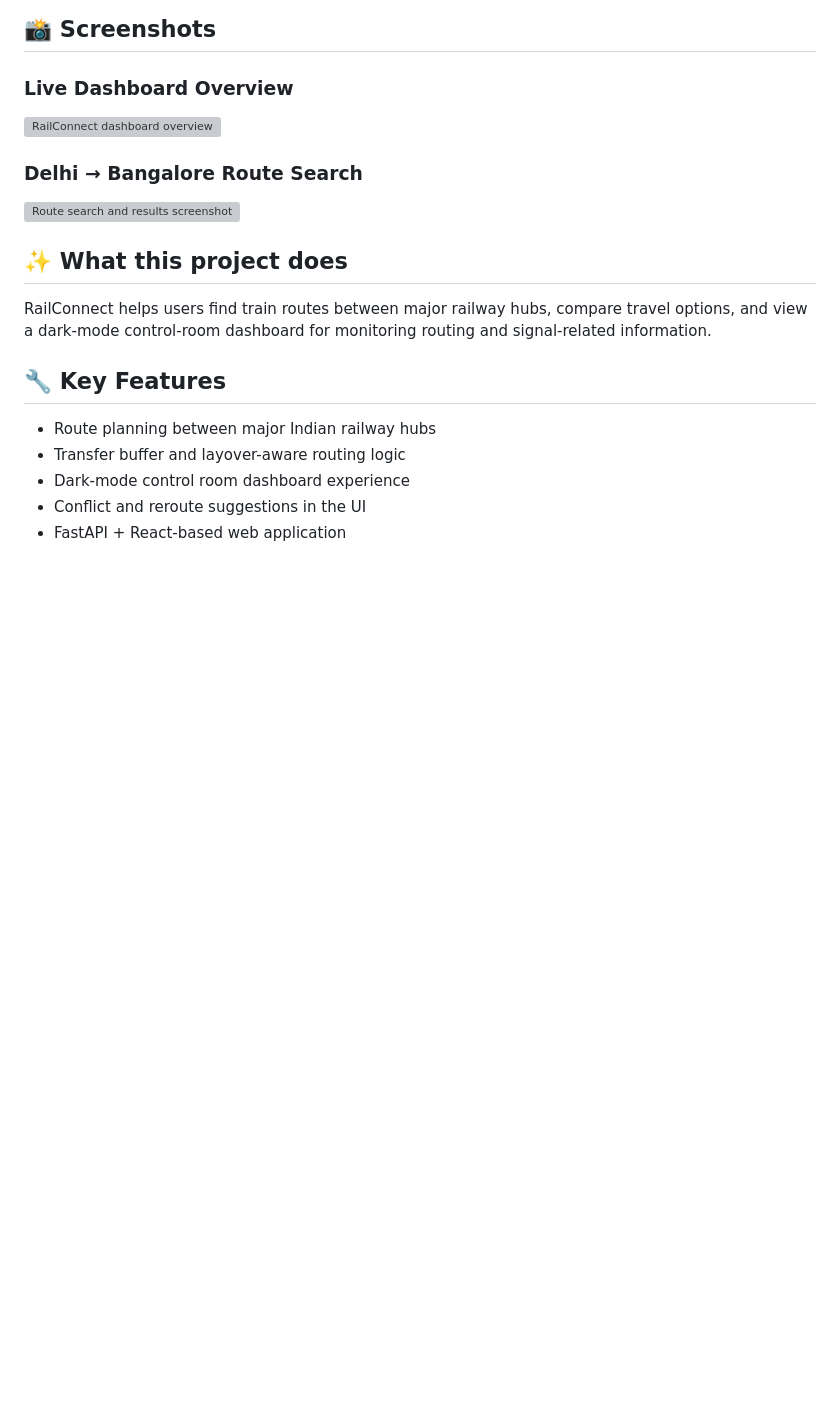
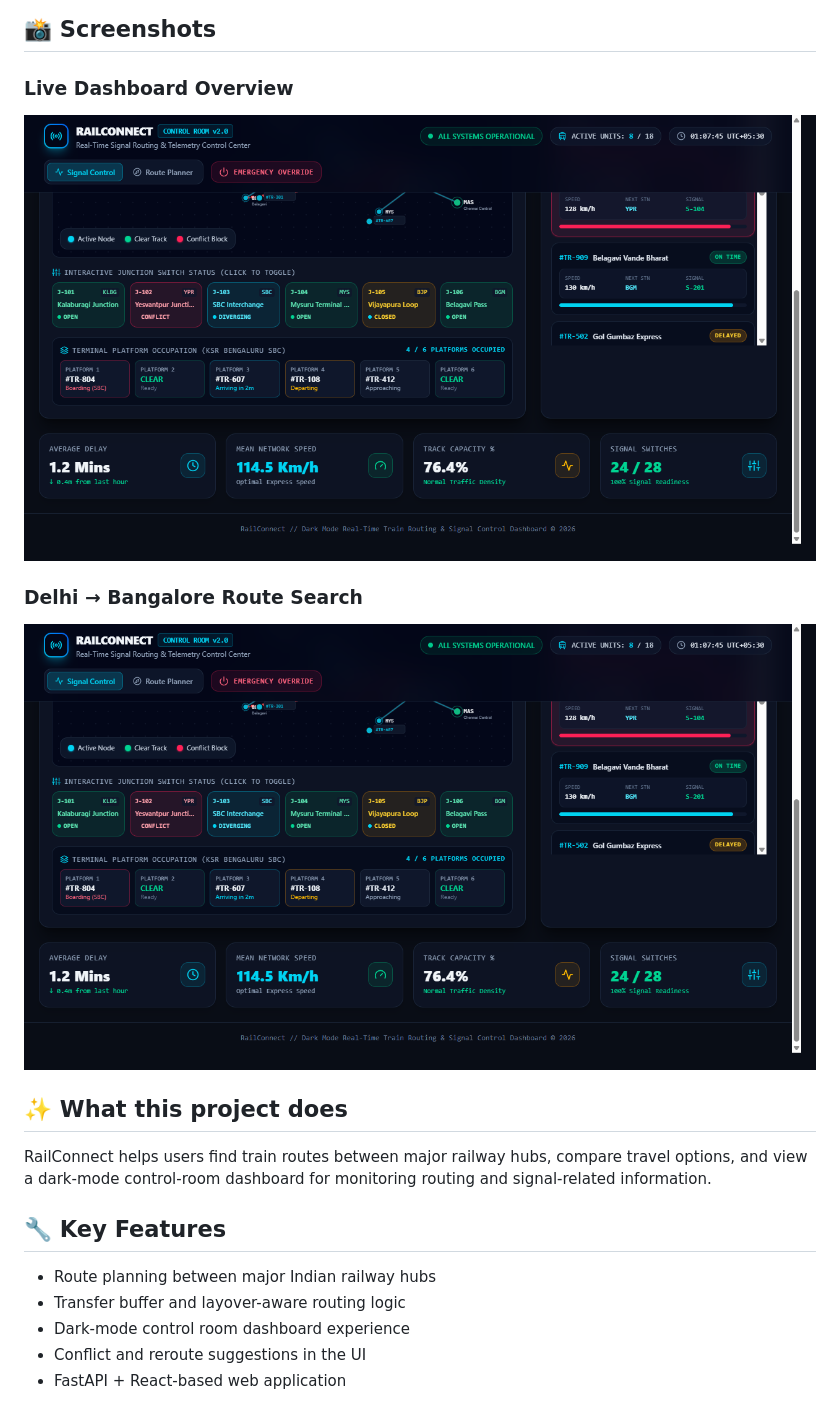
Before and after one commit to Mahantesh2006/train_routing, a Markdown page: README.md, the part around the change. Rendered like a GitHub page; pictures changed too: static/live-dashboard-screenshot.png (added), static/live-route-search-screenshot.png (added); blank space fills up the shorter version; grey boxes are pictures that could not be loaded.

Commit message:
docs: replace README placeholders with live dashboard screenshots

```diff
--- a/README.md
+++ b/README.md
@@ -16,11 +16,11 @@ Visit: https://train-routing-two.vercel.app
 
 ### Live Dashboard Overview
 
-![RailConnect dashboard overview](static/readme-screenshot-dashboard.svg)
+![RailConnect dashboard overview](static/live-dashboard-screenshot.png)
 
 ### Delhi → Bangalore Route Search
 
-![Route search and results screenshot](static/readme-screenshot-routes.svg)
+![Route search and results screenshot](static/live-route-search-screenshot.png)
 
 ## ✨ What this project does
 
```
